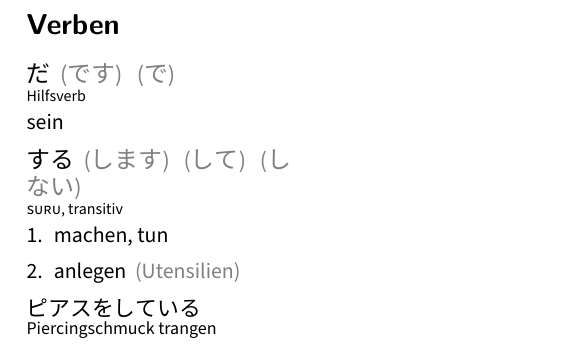
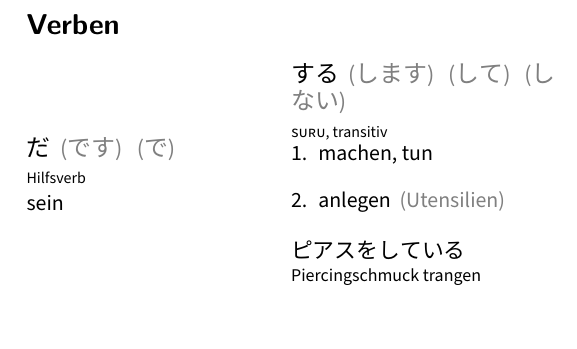
Before and after one commit to christopher-l/japanisch-vokabeln, a LaTeX document (vokabeln.tex, which reads verben.tex): part of the page, cut so that both start at the same text. Compiled offline with XeLaTeX; a missing font is replaced by an installed copy or a similar font.

Commit message:
getting there...

```diff
--- a/verben.tex
+++ b/verben.tex
@@ -1,14 +1,13 @@
 \vocab
   {だ \comment{です} \comment{で}}
-  {Hilfsverb}
-  {\item sein}
+  {\translation[Hilfsverb]{sein}}
 
 \vocab*
   {する \comment{します} \comment{して} \comment{しない}}
-  {\textsc{suru}, transitiv}
-  {\item machen, tun
-   \item anlegen \comment{Utensilien}
-   \example{ピアスをしている}{Piercingschmuck trangen}}
+  {\translation[\textsc{suru}, transitiv]{machen, tun}
+   \translation{anlegen \comment{Utensilien}}
+   \example{ピアスをしている}{Piercingschmuck trangen}
+  }
 
 % \vocab
 %   {\ruby{来}{く}る \comment{\ruby{来}{き}ます} \comment{\ruby{来}{き}て}
--- a/vokabeln.tex
+++ b/vokabeln.tex
@@ -6,7 +6,6 @@
 \usepackage{xcolor}
 \usepackage{multicol}
 \usepackage{enumitem}
-\usepackage{suffix}
 \usepackage[ngerman]{babel}
 
 \setCJKmainfont{Source Han Sans JP Normal}
@@ -17,36 +16,46 @@
 \renewcommand{\rubysep}{0ex}
 \setlength{\parindent}{0pt}
 
+\newif\ifenumerate
+\newcounter{translations}
 \makeatletter
-\newcommand{\listintertext}{\@ifstar\listintertext@\listintertext@@}
-\newcommand{\listintertext@}[1]{% \listintertext*{#1}
-  \hspace*{-\@totalleftmargin}#1}
-\newcommand{\listintertext@@}[1]{% \listintertext{#1}
-  \hspace{-\leftmargin}#1}
+\newcommand\vocab{\@ifstar\vocab@\vocab@@}
+\newcommand{\vocab@}[3]{\enumeratetrue
+  \begin{minipage}{\columnwidth}
+  {\large#1}\\%[-.4em]
+  \raggedright
+  \setcounter{translations}{0}
+  #2
+  \vspace{1em}
+  \end{minipage}}
+\newcommand{\vocab@@}[3]{\enumeratefalse
+  \begin{minipage}{\columnwidth}
+  {\large#1}\\%[-.4em]
+  \raggedright
+  \setcounter{translations}{0}
+  #2
+  \vspace{1em}
+  \end{minipage}}
 
-\newcommand{\vocab}{\@ifstar\vocab@\vocab@@}
-\newcommand{\vocab@}[4]{
-  \begin{minipage}{\columnwidth}
-  {\large#1}\\[-.4em]
-  {\scriptsize#2}\\[-2em]
-  \raggedright
-  \begin{enumerate}[leftmargin=*]\itemsep0em #3\end{enumerate}
-  \vspace{0em}
-  \end{minipage}}
-\newcommand{\vocab@@}[4]{
-  \begin{minipage}{\columnwidth}
-  {\large#1}\\[-.4em]
-  {\scriptsize#2}\\[-2em]
-  \raggedright
-  \begin{itemize}[label={},leftmargin=0em]\itemsep0em #3\end{itemize}
-  \vspace{0em}
-  \end{minipage}}
+\newcommand{\translation}[2][]{
+  {\scriptsize#1}
+  \ifenumerate%
+  \vspace{-1em}
+  \begin{enumerate}[leftmargin=*]
+    \setcounter{enum\romannumeral\the\@enumdepth}{\value{translations}}
+    \stepcounter{translations}
+    \itemsep0em \item #2
+  \end{enumerate}
+  \else
+  \\#2
+  \fi}
 \makeatother
 
+
 \newcommand{\example}[2]{
-  \\*[.5em]
-  \listintertext{#1}\\*[-.2em]
-  \listintertext{\footnotesize #2}
+  % \\*[.5em]
+  #1\\*[-.2em]
+  {\footnotesize #2}
   % \vspace{0em}
 }
 
```
